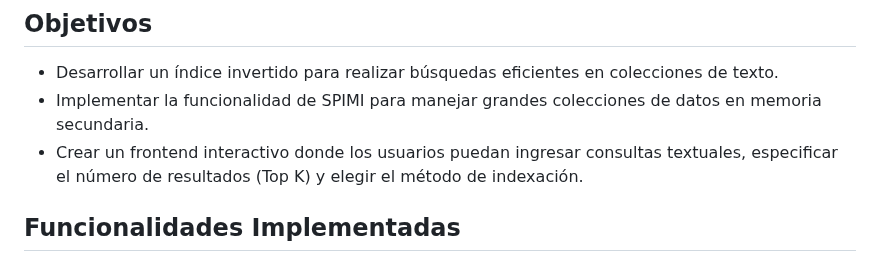
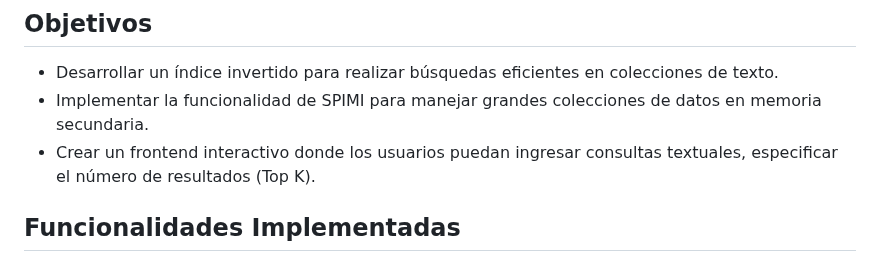
Before and after one commit to Alaprexian/BD2Proyecto2, a Markdown page: README.md, the part around the change. GitHub-like rendering.

```diff
--- a/README.md
+++ b/README.md
@@ -6,8 +6,7 @@ DataFusionDB es un proyecto enfocado en la integración de diferentes modelos de
 ## Objetivos
 - Desarrollar un índice invertido para realizar búsquedas eficientes en colecciones de texto.
 - Implementar la funcionalidad de SPIMI para manejar grandes colecciones de datos en memoria secundaria.
-- Crear un frontend interactivo donde los usuarios puedan ingresar consultas textuales, especificar el número de resultados (Top K) y elegir el método de indexación.
-
+- Crear un frontend interactivo donde los usuarios puedan ingresar consultas textuales, especificar el número de resultados (Top K).
 ## Funcionalidades Implementadas
 
 ### Backend
```
